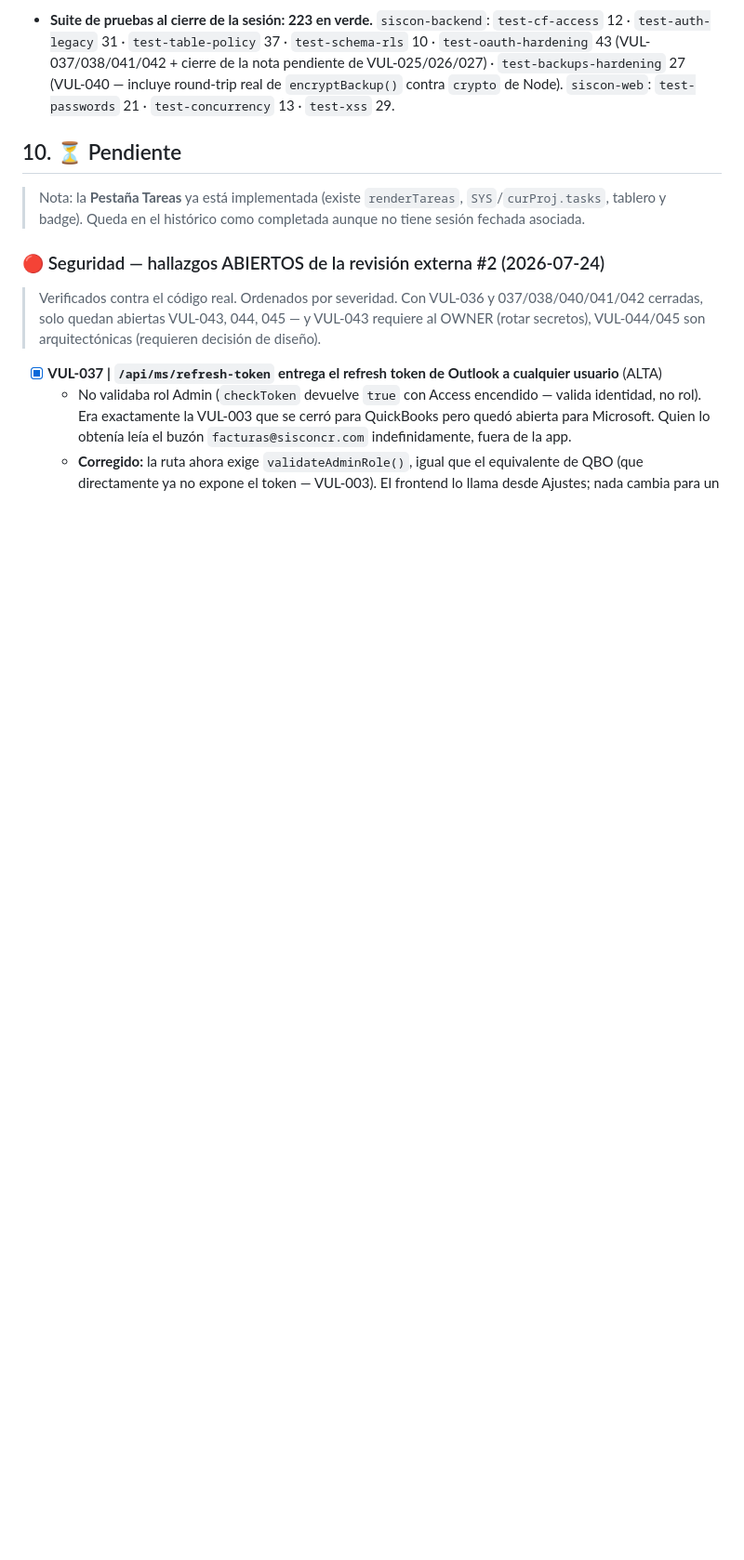
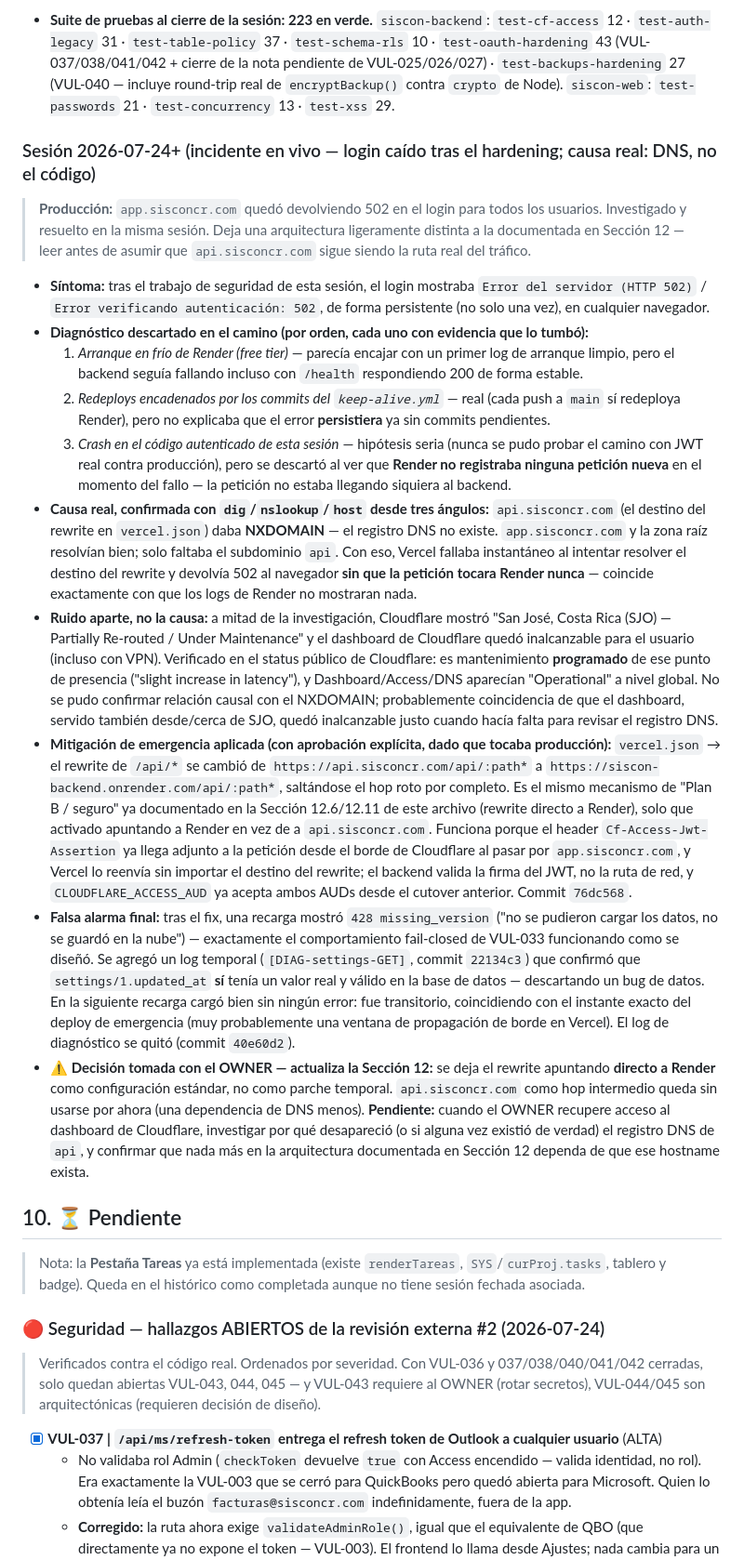
Before and after one commit to agoldav/Siscon-web, a Markdown page: PROJECT_CONTEXT.md, the part around one of its changes. Shown at 93% size. Rendered like a GitHub page; blank space fills up the shorter version.

Commit message:
DOC: incidente en vivo - login caido por DNS roto de api.sisconcr.com, resuelto
Documenta el incidente completo de esta sesion: sintoma (502 en login),
las 3 hipotesis descartadas en el camino con su evidencia, la causa real
(api.sisconcr.com en NXDOMAIN, confirmado con dig/nslookup/host), la
mitigacion de emergencia (rewrite de vercel.json directo a onrender.com,
commit 76dc568), la falsa alarma del 428 (VUL-033 funcionando como se
diseno, no un bug), y la decision del OWNER de dejar el rewrite directo a
Render como configuracion estandar en vez de restaurar api.sisconcr.com.

Se agrega tambien una nota de actualizacion al inicio de la Seccion 12
(arquitectura) aclarando que las referencias a api.sisconcr.com ahi
describen la intencion original de diseno, no el estado real desplegado.

Pendiente: investigar por que desaparecio el registro DNS cuando el OWNER
recupere acceso al dashboard de Cloudflare.

Co-Authored-By: Claude <noreply@anthropic.com>

```diff
--- a/PROJECT_CONTEXT.md
+++ b/PROJECT_CONTEXT.md
@@ -851,6 +851,52 @@ Fallback listo por si el flujo cross-subdominio fallara, **sin activar**:
   `test-oauth-hardening` 43 (VUL-037/038/041/042 + cierre de la nota pendiente de VUL-025/026/027) ·
   `test-backups-hardening` 27 (VUL-040 — incluye round-trip real de `encryptBackup()` contra `crypto` de Node).
   `siscon-web`: `test-passwords` 21 · `test-concurrency` 13 · `test-xss` 29.
+
+### Sesión 2026-07-24+ (incidente en vivo — login caído tras el hardening; causa real: DNS, no el código)
+> **Producción:** `app.sisconcr.com` quedó devolviendo 502 en el login para todos los usuarios. Investigado y
+> resuelto en la misma sesión. Deja una arquitectura ligeramente distinta a la documentada en Sección 12 — leer
+> antes de asumir que `api.sisconcr.com` sigue siendo la ruta real del tráfico.
+
+- **Síntoma:** tras el trabajo de seguridad de esta sesión, el login mostraba `Error del servidor (HTTP 502)` /
+  `Error verificando autenticación: 502`, de forma persistente (no solo una vez), en cualquier navegador.
+- **Diagnóstico descartado en el camino (por orden, cada uno con evidencia que lo tumbó):**
+  1. *Arranque en frío de Render (free tier)* — parecía encajar con un primer log de arranque limpio, pero el
+     backend seguía fallando incluso con `/health` respondiendo 200 de forma estable.
+  2. *Redeploys encadenados por los commits del `keep-alive.yml`* — real (cada push a `main` sí redeploya
+     Render), pero no explicaba que el error **persistiera** ya sin commits pendientes.
+  3. *Crash en el código autenticado de esta sesión* — hipótesis seria (nunca se pudo probar el camino con JWT
+     real contra producción), pero se descartó al ver que **Render no registraba ninguna petición nueva** en el
+     momento del fallo — la petición no estaba llegando siquiera al backend.
+- **Causa real, confirmada con `dig`/`nslookup`/`host` desde tres ángulos:** `api.sisconcr.com` (el destino del
+  rewrite en `vercel.json`) daba **NXDOMAIN** — el registro DNS no existe. `app.sisconcr.com` y la zona raíz
+  resolvían bien; solo faltaba el subdominio `api`. Con eso, Vercel fallaba instantáneo al intentar resolver el
+  destino del rewrite y devolvía 502 al navegador **sin que la petición tocara Render nunca** — coincide
+  exactamente con que los logs de Render no mostraran nada.
+- **Ruido aparte, no la causa:** a mitad de la investigación, Cloudflare mostró "San José, Costa Rica (SJO) —
+  Partially Re-routed / Under Maintenance" y el dashboard de Cloudflare quedó inalcanzable para el usuario
+  (incluso con VPN). Verificado en el status público de Cloudflare: es mantenimiento **programado** de ese punto
+  de presencia ("slight increase in latency"), y Dashboard/Access/DNS aparecían "Operational" a nivel global. No
+  se pudo confirmar relación causal con el NXDOMAIN; probablemente coincidencia de que el dashboard, servido
+  también desde/cerca de SJO, quedó inalcanzable justo cuando hacía falta para revisar el registro DNS.
+- **Mitigación de emergencia aplicada (con aprobación explícita, dado que tocaba producción):**
+  `vercel.json` → el rewrite de `/api/*` se cambió de `https://api.sisconcr.com/api/:path*` a
+  `https://siscon-backend.onrender.com/api/:path*`, saltándose el hop roto por completo. Es el mismo mecanismo de
+  "Plan B / seguro" ya documentado en la Sección 12.6/12.11 de este archivo (rewrite directo a Render), solo que
+  activado apuntando a Render en vez de a `api.sisconcr.com`. Funciona porque el header
+  `Cf-Access-Jwt-Assertion` ya llega adjunto a la petición desde el borde de Cloudflare al pasar por
+  `app.sisconcr.com`, y Vercel lo reenvía sin importar el destino del rewrite; el backend valida la firma del JWT,
+  no la ruta de red, y `CLOUDFLARE_ACCESS_AUD` ya acepta ambos AUDs desde el cutover anterior. Commit `76dc568`.
+- **Falsa alarma final:** tras el fix, una recarga mostró `428 missing_version` ("no se pudieron cargar los datos,
+  no se guardó en la nube") — exactamente el comportamiento fail-closed de VUL-033 funcionando como se diseñó.
+  Se agregó un log temporal (`[DIAG-settings-GET]`, commit `22134c3`) que confirmó que `settings/1.updated_at`
+  **sí** tenía un valor real y válido en la base de datos — descartando un bug de datos. En la siguiente recarga
+  cargó bien sin ningún error: fue transitorio, coincidiendo con el instante exacto del deploy de emergencia (muy
+  probablemente una ventana de propagación de borde en Vercel). El log de diagnóstico se quitó (commit `40e60d2`).
+- **⚠️ Decisión tomada con el OWNER — actualiza la Sección 12:** se deja el rewrite apuntando **directo a Render**
+  como configuración estándar, no como parche temporal. `api.sisconcr.com` como hop intermedio queda sin usarse
+  por ahora (una dependencia de DNS menos). **Pendiente:** cuando el OWNER recupere acceso al dashboard de
+  Cloudflare, investigar por qué desapareció (o si alguna vez existió de verdad) el registro DNS de `api`, y
+  confirmar que nada más en la arquitectura documentada en Sección 12 dependa de que ese hostname exista.
 
 ## 10. ⏳ Pendiente
 
```
Also changed, not shown: other parts of PROJECT_CONTEXT.md (+7 -0 lines).
